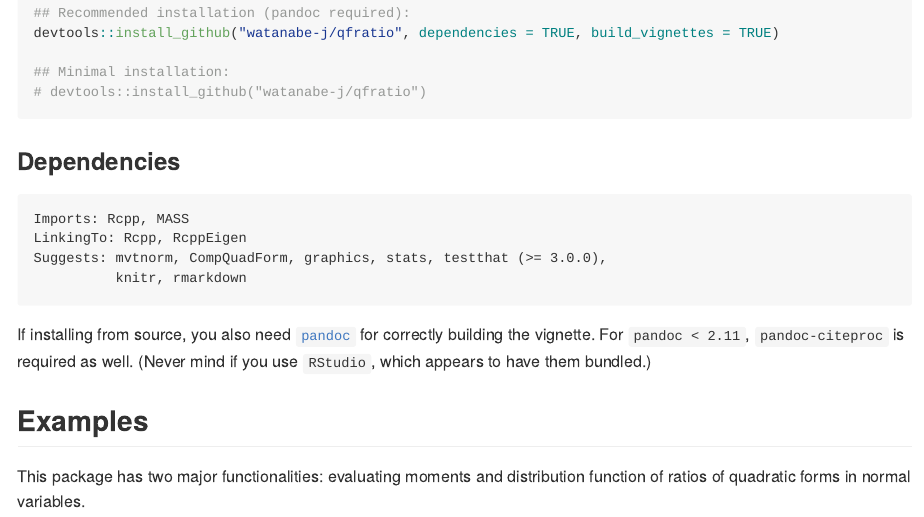
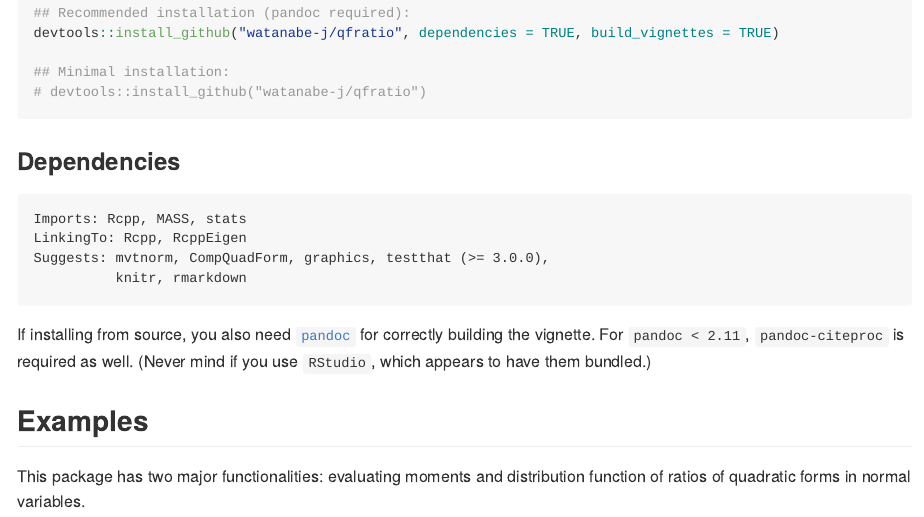
Before and after one commit to watanabe-j/qfratio, an R Markdown document (README.Rmd): the page in a window 1100 px wide, from 840 px down. The pictures show the output file README.md that the author committed with the source, drawn offline in the style of GitHub; badge pictures from the web are left out.

Commit message:
Import stats, on which MASS already depends

```diff
--- a/README.Rmd
+++ b/README.Rmd
@@ -77,9 +77,9 @@ devtools::install_github("watanabe-j/qfratio", dependencies = TRUE, build_vignet
 
 ### Dependencies
 
-    Imports: Rcpp, MASS
+    Imports: Rcpp, MASS, stats
     LinkingTo: Rcpp, RcppEigen
-    Suggests: mvtnorm, CompQuadForm, graphics, stats, testthat (>= 3.0.0),
+    Suggests: mvtnorm, CompQuadForm, graphics, testthat (>= 3.0.0),
               knitr, rmarkdown
 
 If installing from source, you also need [`pandoc`](https://pandoc.org) for
```
Also changed, not shown: R/dist_funs.R (+0 -3 lines), README.md, 4 other files.
